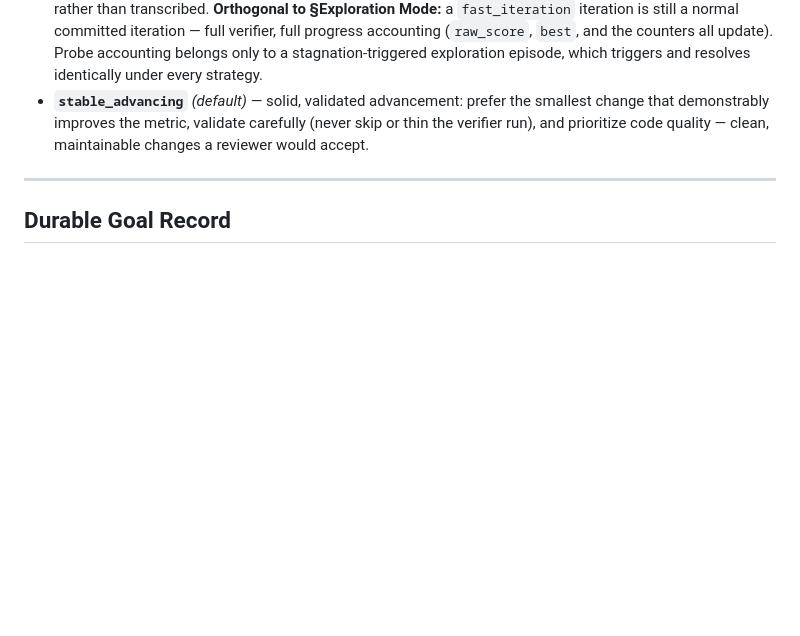
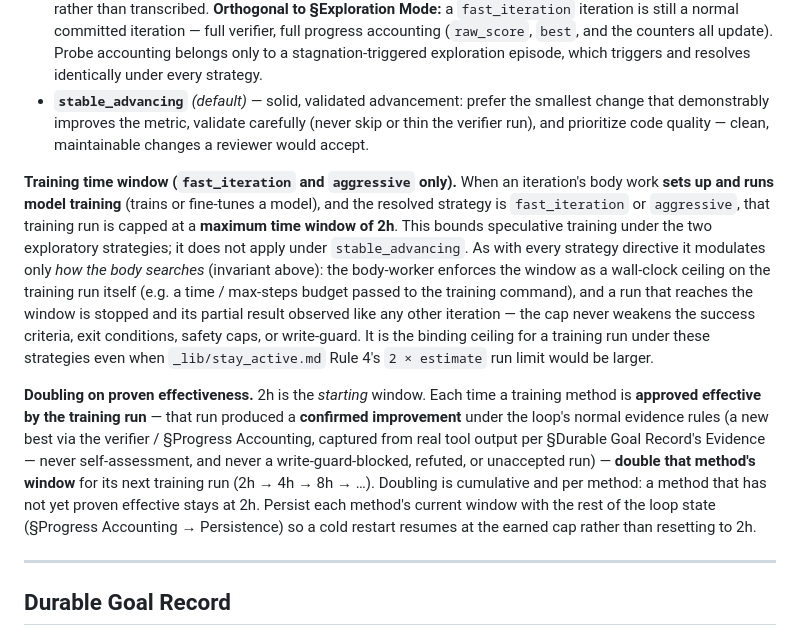
Before and after one commit to HangYu8123/HarnessFlow, a Markdown page: _lib/loop_control.md, the part around the change. Rendered like a GitHub page; blank space fills up the shorter version.

Commit message:
update time window

```diff
--- a/_lib/loop_control.md
+++ b/_lib/loop_control.md
@@ -48,6 +48,10 @@ The optional `loop_strategy` request header selects how the loop's body work adv
 - **`fast_iteration`** — proof-of-concept focus: prove that a new idea or direction works before investing in it. Each iteration is a deliberately small step with more thinking and analysis (a fuller Reflect & ledger entry), and the body actively references papers, tech reports, and online resources to source new ideas and directions fast — kept cheap: 1–2 targeted searches per iteration, tied to the current sub-goal, summarized rather than transcribed. **Orthogonal to §Exploration Mode:** a `fast_iteration` iteration is still a normal committed iteration — full verifier, full progress accounting (`raw_score`, `best`, and the counters all update). Probe accounting belongs only to a stagnation-triggered exploration episode, which triggers and resolves identically under every strategy.
 - **`stable_advancing`** *(default)* — solid, validated advancement: prefer the smallest change that demonstrably improves the metric, validate carefully (never skip or thin the verifier run), and prioritize code quality — clean, maintainable changes a reviewer would accept.
 
+**Training time window (`fast_iteration` and `aggressive` only).** When an iteration's body work **sets up and runs model training** (trains or fine-tunes a model), and the resolved strategy is `fast_iteration` or `aggressive`, that training run is capped at a **maximum time window of 2h**. This bounds speculative training under the two exploratory strategies; it does not apply under `stable_advancing`. As with every strategy directive it modulates only *how the body searches* (invariant above): the body-worker enforces the window as a wall-clock ceiling on the training run itself (e.g. a time / max-steps budget passed to the training command), and a run that reaches the window is stopped and its partial result observed like any other iteration — the cap never weakens the success criteria, exit conditions, safety caps, or write-guard. It is the binding ceiling for a training run under these strategies even when `_lib/stay_active.md` Rule 4's `2 × estimate` run limit would be larger.
+
+  **Doubling on proven effectiveness.** 2h is the *starting* window. Each time a training method is **approved effective by the training run** — that run produced a **confirmed improvement** under the loop's normal evidence rules (a new best via the verifier / §Progress Accounting, captured from real tool output per §Durable Goal Record's Evidence — never self-assessment, and never a write-guard-blocked, refuted, or unaccepted run) — **double that method's window** for its next training run (2h → 4h → 8h → …). Doubling is cumulative and per method: a method that has not yet proven effective stays at 2h. Persist each method's current window with the rest of the loop state (§Progress Accounting → Persistence) so a cold restart resumes at the earned cap rather than resetting to 2h.
+
 ---
 
 ## Durable Goal Record
```
